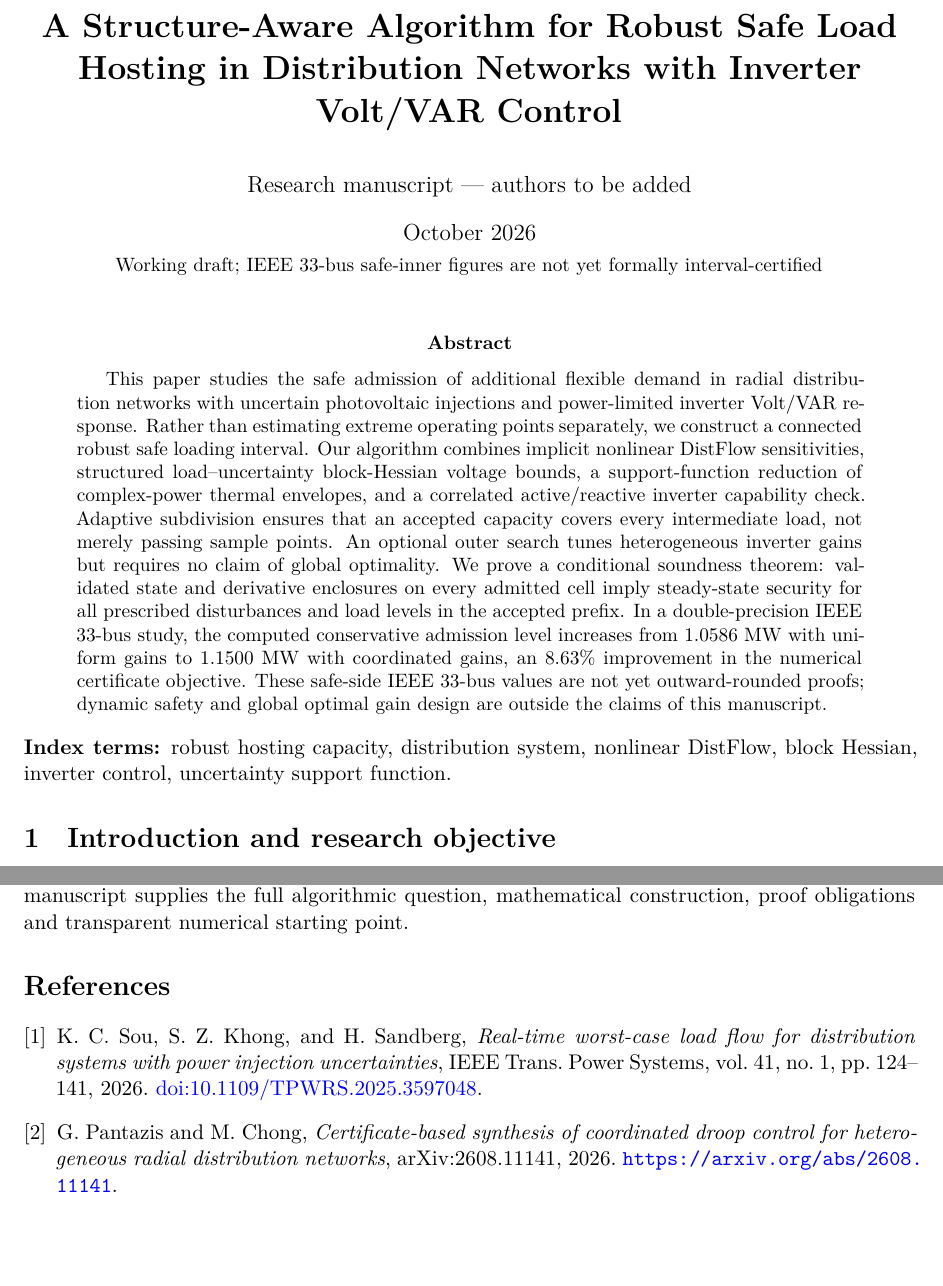
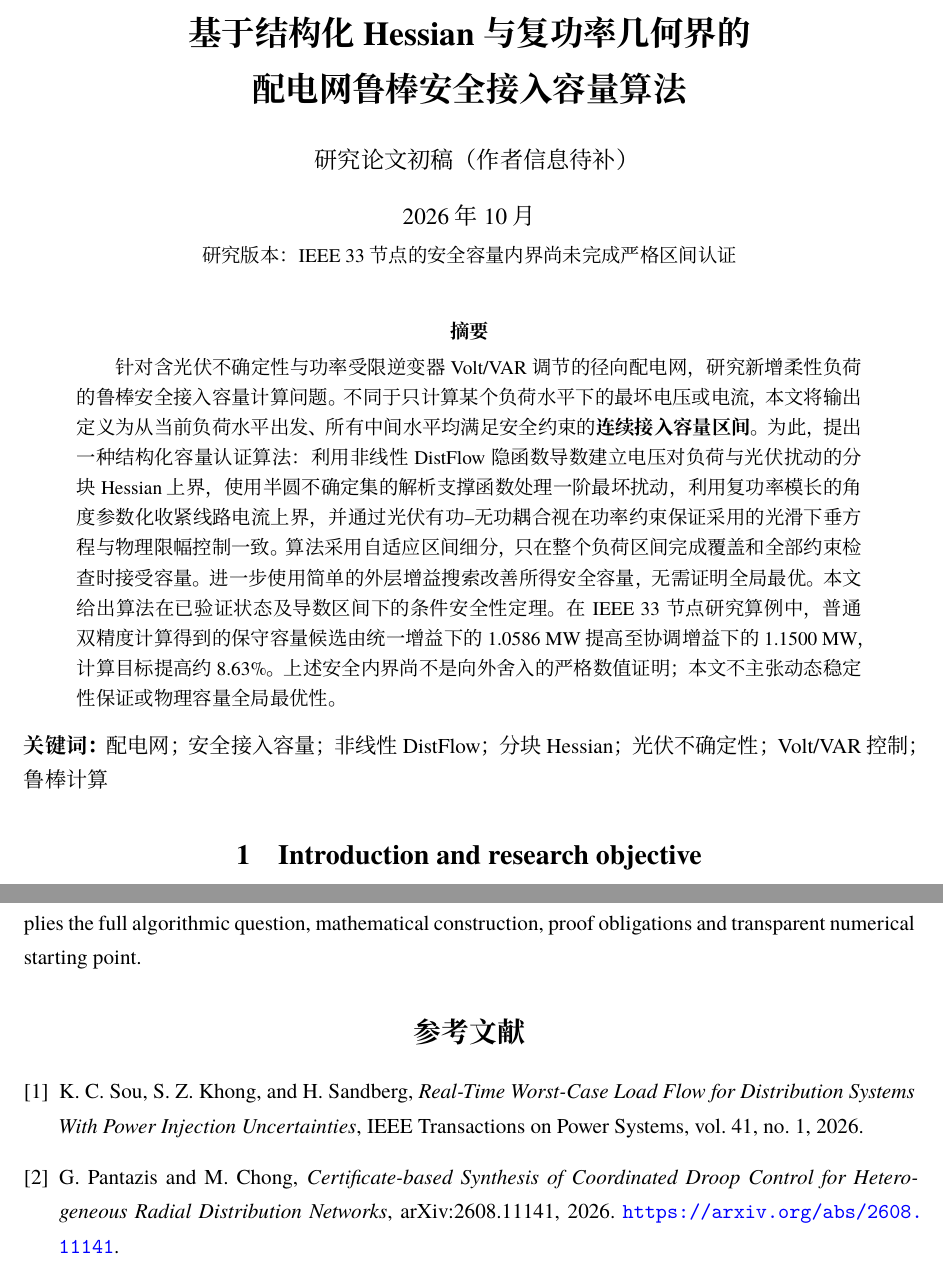
Before and after one commit to evaristebernhard/math, a LaTeX document (distribution_capacity_algorithm/paper/main.tex): two parts of pages 1 and 8 of 8 before the commit and two parts of pages 1 and 9 of 9 after it, joined at a grey line, cut at the place of the change, the shorter picture padded with empty space. Compiled offline with XeLaTeX.

Commit message:
将容量算法论文主文件、摘要及标题改为中文 XeLaTeX

```diff
--- a/distribution_capacity_algorithm/paper/main.tex
+++ b/distribution_capacity_algorithm/paper/main.tex
@@ -11,15 +15,15 @@
 \newcommand{\norm}[1]{\left\lVert#1\right\rVert}
 \newcommand{\supp}{\operatorname{supp}}
 \newcommand{\clip}{\operatorname{clip}}
-\title{\bfseries A Structure-Aware Algorithm for Robust Safe Load Hosting in Distribution Networks with Inverter Volt/VAR Control}
-\author{Research manuscript --- authors to be added}
-\date{October 2026\\[2pt]\small Working draft; IEEE 33-bus safe-inner figures are not yet formally interval-certified}
+\title{\bfseries 基于结构化 Hessian 与复功率几何界的\\配电网鲁棒安全接入容量算法}
+\author{研究论文初稿（作者信息待补）}
+\date{2026 年 10 月\\[2pt]\small 研究版本：IEEE 33 节点的安全容量内界尚未完成严格区间认证}
 \begin{document}
 \maketitle
 \begin{abstract}
-This paper studies the safe admission of additional flexible demand in radial distribution networks with uncertain photovoltaic injections and power-limited inverter Volt/VAR response. Rather than estimating extreme operating points separately, we construct a connected robust safe loading interval. Our algorithm combines implicit nonlinear DistFlow sensitivities, structured load--uncertainty block-Hessian voltage bounds, a support-function reduction of complex-power thermal envelopes, and a correlated active/reactive inverter capability check. Adaptive subdivision ensures that an accepted capacity covers every intermediate load, not merely passing sample points. An optional outer search tunes heterogeneous inverter gains but requires no claim of global optimality. We prove a conditional soundness theorem: validated state and derivative enclosures on every admitted cell imply steady-state security for all prescribed disturbances and load levels in the accepted prefix. In a double-precision IEEE 33-bus study, the computed conservative admission level increases from 1.0586 MW with uniform gains to 1.1500 MW with coordinated gains, an 8.63\% improvement in the numerical certificate objective. These safe-side IEEE 33-bus values are not yet outward-rounded proofs; dynamic safety and global optimal gain design are outside the claims of this manuscript.
+针对含光伏不确定性与功率受限逆变器 Volt/VAR 调节的径向配电网，研究新增柔性负荷的鲁棒安全接入容量计算问题。不同于只计算某个负荷水平下的最坏电压或电流，本文将输出定义为从当前负荷水平出发、所有中间水平均满足安全约束的\textbf{连续接入容量区间}。为此，提出一种结构化容量认证算法：利用非线性 DistFlow 隐函数导数建立电压对负荷与光伏扰动的分块 Hessian 上界，使用半圆不确定集的解析支撑函数处理一阶最坏扰动，利用复功率模长的角度参数化收紧线路电流上界，并通过光伏有功--无功耦合视在功率约束保证采用的光滑下垂方程与物理限幅控制一致。算法采用自适应区间细分，只在整个负荷区间完成覆盖和全部约束检查时接受容量。进一步使用简单的外层增益搜索改善所得安全容量，无需证明全局最优。本文给出算法在已验证状态及导数区间下的条件安全性定理。在 IEEE 33 节点研究算例中，普通双精度计算得到的保守容量候选由统一增益下的 1.0586 MW 提高至协调增益下的 1.1500 MW，计算目标提高约 8.63\%。上述安全内界尚不是向外舍入的严格数值证明；本文不主张动态稳定性保证或物理容量全局最优性。
 \end{abstract}
-\noindent\textbf{Index terms:} robust hosting capacity, distribution system, nonlinear DistFlow, block Hessian, inverter control, uncertainty support function.
+\noindent\textbf{关键词：}配电网；安全接入容量；非线性 DistFlow；分块 Hessian；光伏不确定性；Volt/VAR 控制；鲁棒计算
 \input{sections/01_problem}
 \input{sections/02_envelopes}
 \input{sections/03_algorithm}
@@ -27,14 +31,14 @@ This paper studies the safe admission of additional flexible demand in radial di
 \begin{thebibliography}{9}
 \bibitem{sou2026}
 K.~C. Sou, S.~Z. Khong, and H. Sandberg,
-\emph{Real-time worst-case load flow for distribution systems with power injection uncertainties},
-IEEE Trans. Power Systems, vol.~41, no.~1, pp.~124--141, 2026.
-\href{https://doi.org/10.1109/TPWRS.2025.3597048}{doi:10.1109/TPWRS.2025.3597048}.
+\emph{Real-Time Worst-Case Load Flow for Distribution Systems With Power Injection Uncertainties},
+IEEE Transactions on Power Systems, vol.~41, no.~1, 2026.
 \bibitem{pantazis2026}
 G. Pantazis and M. Chong,
-\emph{Certificate-based synthesis of coordinated droop control for heterogeneous radial distribution networks},
+\emph{Certificate-based Synthesis of Coordinated Droop Control for Heterogeneous Radial Distribution Networks},
 arXiv:2608.11141, 2026. \url{https://arxiv.org/abs/2608.11141}.
 \bibitem{matpower33}
-MATPOWER, \emph{case33bw benchmark data}, \url{https://github.com/MATPOWER/matpower/blob/master/data/case33bw.m}.
+MATPOWER, \emph{case33bw benchmark data},
+\url{https://github.com/MATPOWER/matpower/blob/master/data/case33bw.m}.
 \end{thebibliography}
 \end{document}
```
Also changed, not shown: distribution_capacity_algorithm/paper/main.tex (12 more changed lines).
